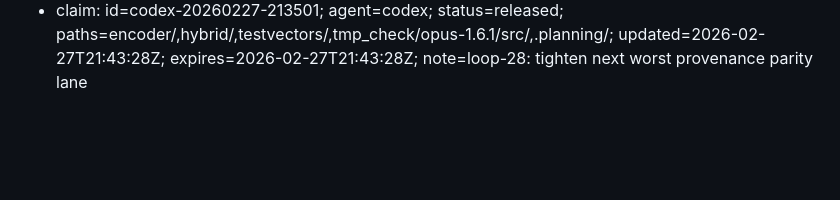
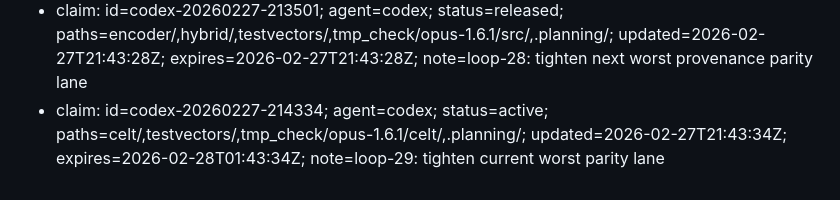
Before and after one commit to thesyncim/gopus, a Markdown page: .planning/WORK_CLAIMS.md, the part around the change. Drawn GitHub-style; blank space fills up the shorter version.

Commit message:
chore(claims): codex claim celt/testvectors loop-29

```diff
--- a/.planning/WORK_CLAIMS.md
+++ b/.planning/WORK_CLAIMS.md
@@ -151,3 +151,4 @@ Quick commands:
 - claim: id=codex-20260227-203619; agent=codex; status=released; paths=encoder/,hybrid/,testvectors/,tmp_check/opus-1.6.1/src/,.planning/; updated=2026-02-27T21:02:31Z; expires=2026-02-27T21:02:31Z; note=loop-26: tighten next worst provenance parity lane
 - claim: id=codex-20260227-210243; agent=codex; status=released; paths=encoder/,hybrid/,testvectors/,tmp_check/opus-1.6.1/src/,.planning/; updated=2026-02-27T21:34:50Z; expires=2026-02-27T21:34:50Z; note=loop-27: tighten next worst provenance parity lane
 - claim: id=codex-20260227-213501; agent=codex; status=released; paths=encoder/,hybrid/,testvectors/,tmp_check/opus-1.6.1/src/,.planning/; updated=2026-02-27T21:43:28Z; expires=2026-02-27T21:43:28Z; note=loop-28: tighten next worst provenance parity lane
+- claim: id=codex-20260227-214334; agent=codex; status=active; paths=celt/,testvectors/,tmp_check/opus-1.6.1/celt/,.planning/; updated=2026-02-27T21:43:34Z; expires=2026-02-28T01:43:34Z; note=loop-29: tighten current worst parity lane
```
